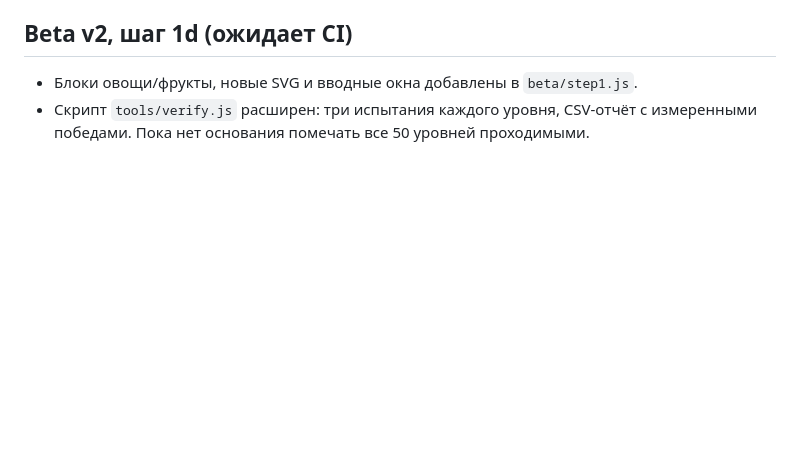
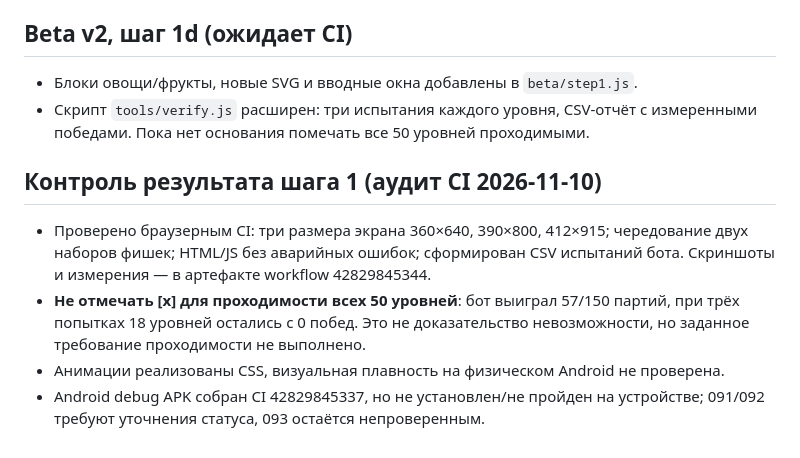
Before and after one commit to nikita0071007/dacha, a Markdown page: ROADMAP_100.md, the part around the change. Drawn GitHub-style; blank space fills up the shorter version.

Commit message:
Mark step 1 gameplay passability unverified in roadmap after CI audit

```diff
--- a/ROADMAP_100.md
+++ b/ROADMAP_100.md
@@ -143,3 +143,9 @@
 ## Beta v2, шаг 1d (ожидает CI)
 - Блоки овощи/фрукты, новые SVG и вводные окна добавлены в `beta/step1.js`.
 - Скрипт `tools/verify.js` расширен: три испытания каждого уровня, CSV-отчёт с измеренными победами. Пока нет основания помечать все 50 уровней проходимыми.
+
+## Контроль результата шага 1 (аудит CI 2026-11-10)
+- Проверено браузерным CI: три размера экрана 360×640, 390×800, 412×915; чередование двух наборов фишек; HTML/JS без аварийных ошибок; сформирован CSV испытаний бота. Скриншоты и измерения — в артефакте workflow 42829845344.
+- **Не отмечать [x] для проходимости всех 50 уровней**: бот выиграл 57/150 партий, при трёх попытках 18 уровней остались с 0 побед. Это не доказательство невозможности, но заданное требование проходимости не выполнено.
+- Анимации реализованы CSS, визуальная плавность на физическом Android не проверена.
+- Android debug APK собран CI 42829845337, но не установлен/не пройден на устройстве; 091/092 требуют уточнения статуса, 093 остаётся непроверенным.
```
